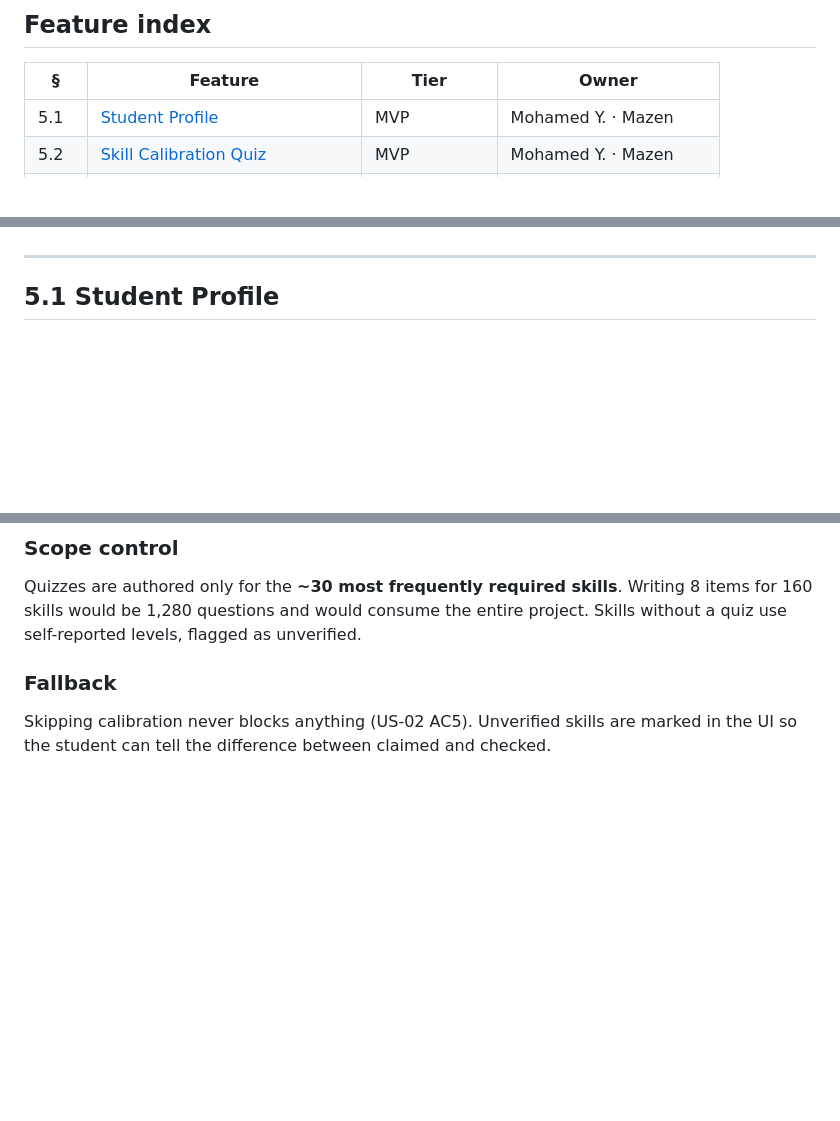
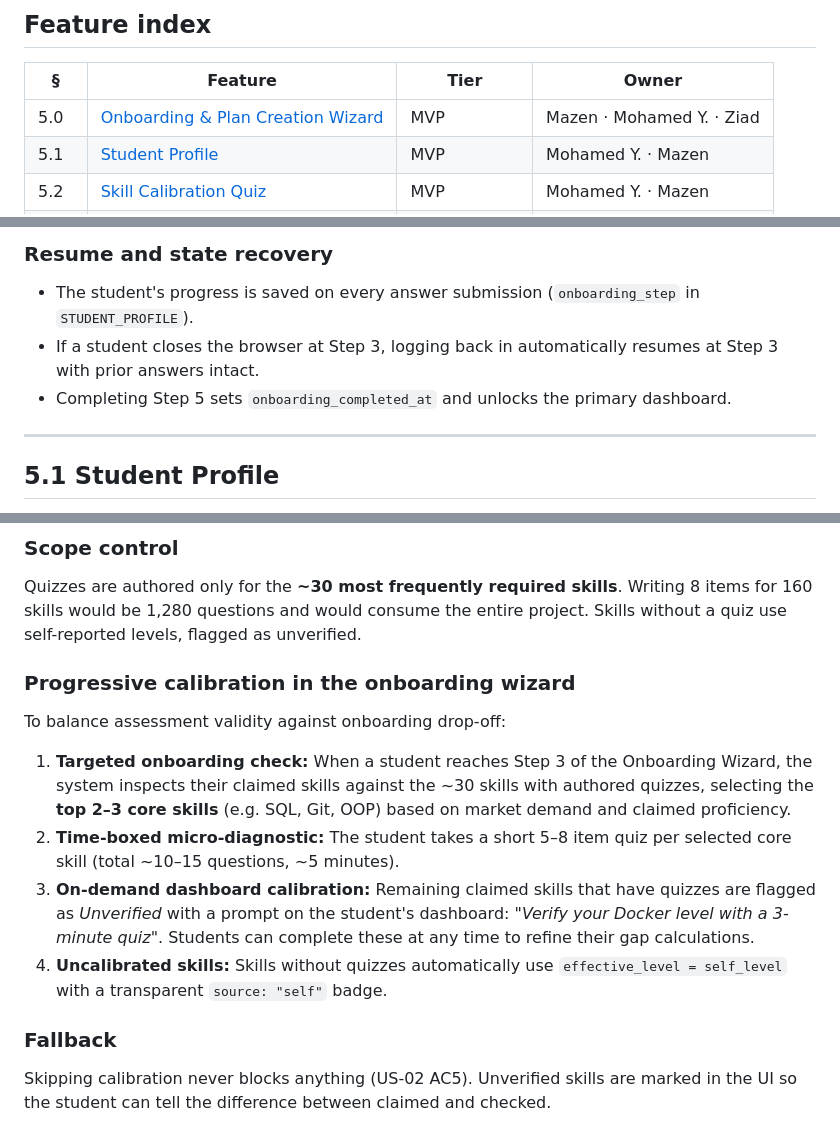
Before and after one commit to Masar-SCU/Masar, a Markdown page: docs/05-features-mvp.md, 3 parts joined by grey strips. Drawn GitHub-style; blank space fills up the shorter version.

Commit message:
docs(features): document onboarding wizard and progressive skill calibration strategy

```diff
--- a/docs/05-features-mvp.md
+++ b/docs/05-features-mvp.md
@@ -12,6 +12,7 @@ feature nobody can implement twice the same way.
 
 | § | Feature | Tier | Owner |
 |---|---|---|---|
+| 5.0 | [Onboarding & Plan Creation Wizard](#50-onboarding--plan-creation-wizard) | MVP | Mazen · Mohamed Y. · Ziad |
 | 5.1 | [Student Profile](#51-student-profile) | MVP | Mohamed Y. · Mazen |
 | 5.2 | [Skill Calibration Quiz](#52-skill-calibration-quiz) | MVP | Mohamed Y. · Mazen |
 | 5.3 | [Career Assessment](#53-career-assessment) | MVP | Mohamed Y. · Mazen |
@@ -33,3 +63,8 @@ The AI Mentor is specified in [§06](06-ai-engines.md#4-engine-c--context-aware-
+### Resume and state recovery
+
+- The student's progress is saved on every answer submission (`onboarding_step` in `STUDENT_PROFILE`).
+- If a student closes the browser at Step 3, logging back in automatically resumes at Step 3 with prior answers intact.
+- Completing Step 5 sets `onboarding_completed_at` and unlocks the primary dashboard.
 
 ---
 
@@ -106,6 +141,15 @@ the project from *opinion in, opinion out* to *measured, with a stated method*.
 Quizzes are authored only for the **~30 most frequently required skills**. Writing 8 items for 160
 skills would be 1,280 questions and would consume the entire project. Skills without a quiz use
 self-reported levels, flagged as unverified.
+
+### Progressive calibration in the onboarding wizard
+
+To balance assessment validity against onboarding drop-off:
+
+1. **Targeted onboarding check:** When a student reaches Step 3 of the Onboarding Wizard, the system inspects their claimed skills against the ~30 skills with authored quizzes, selecting the **top 2–3 core skills** (e.g. SQL, Git, OOP) based on market demand and claimed proficiency.
+2. **Time-boxed micro-diagnostic:** The student takes a short 5–8 item quiz per selected core skill (total ~10–15 questions, ~5 minutes).
+3. **On-demand dashboard calibration:** Remaining claimed skills that have quizzes are flagged as *Unverified* with a prompt on the student's dashboard: *"Verify your Docker level with a 3-minute quiz"*. Students can complete these at any time to refine their gap calculations.
+4. **Uncalibrated skills:** Skills without quizzes automatically use `effective_level = self_level` with a transparent `source: "self"` badge.
 
 ### Fallback
 
```
Also changed, not shown: other parts of docs/05-features-mvp.md (+29 -0 lines).
